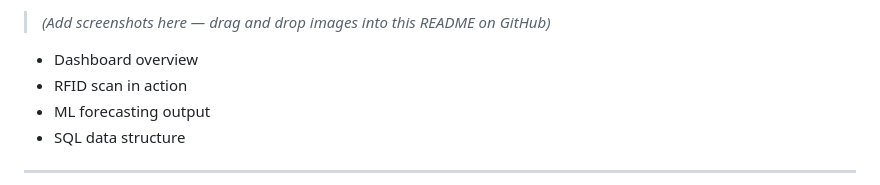
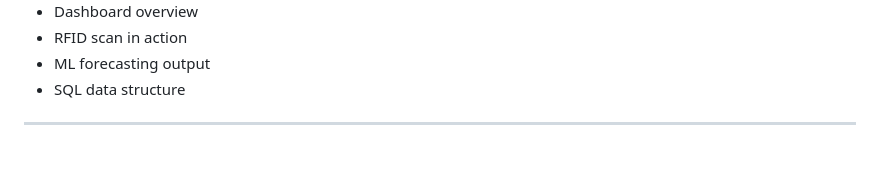
Before and after one commit to tsetseC/inventory_system, a Markdown page: README.md, the part around one of its changes. Drawn GitHub-style; blank space fills up the shorter version.

```diff
--- a/README.md
+++ b/README.md
@@ -64,5 +70,4 @@ RFID Scanner → Raspberry Pi → SQL Database → Analytics Dashboard → ML Fo
 
-> *(Add screenshots here — drag and drop images into this README on GitHub)*
 
 - Dashboard overview
 - RFID scan in action
```
Also changed, not shown: other parts of README.md (+6 -0 lines).
